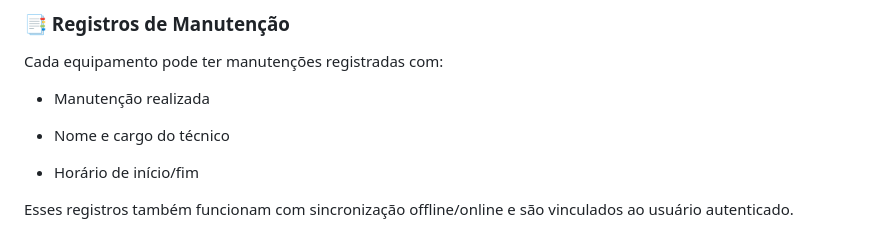
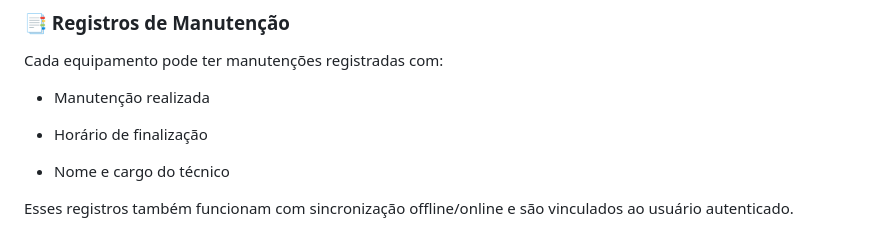
Before and after one commit to LucasAAnjos/RemotiX, a Markdown page: README.md, the part around one of its changes. Drawn GitHub-style.

```diff
--- a/README.md
+++ b/README.md
@@ -73,9 +73,9 @@ Cada equipamento pode ter manutenções registradas com:
 
 * Manutenção realizada
 
+* Horário de finalização
+
 * Nome e cargo do técnico
-
-* Horário de início/fim
 
 Esses registros também funcionam com sincronização offline/online e são vinculados ao usuário autenticado.
 
```
Also changed, not shown: other parts of README.md (+1 -1 lines).
